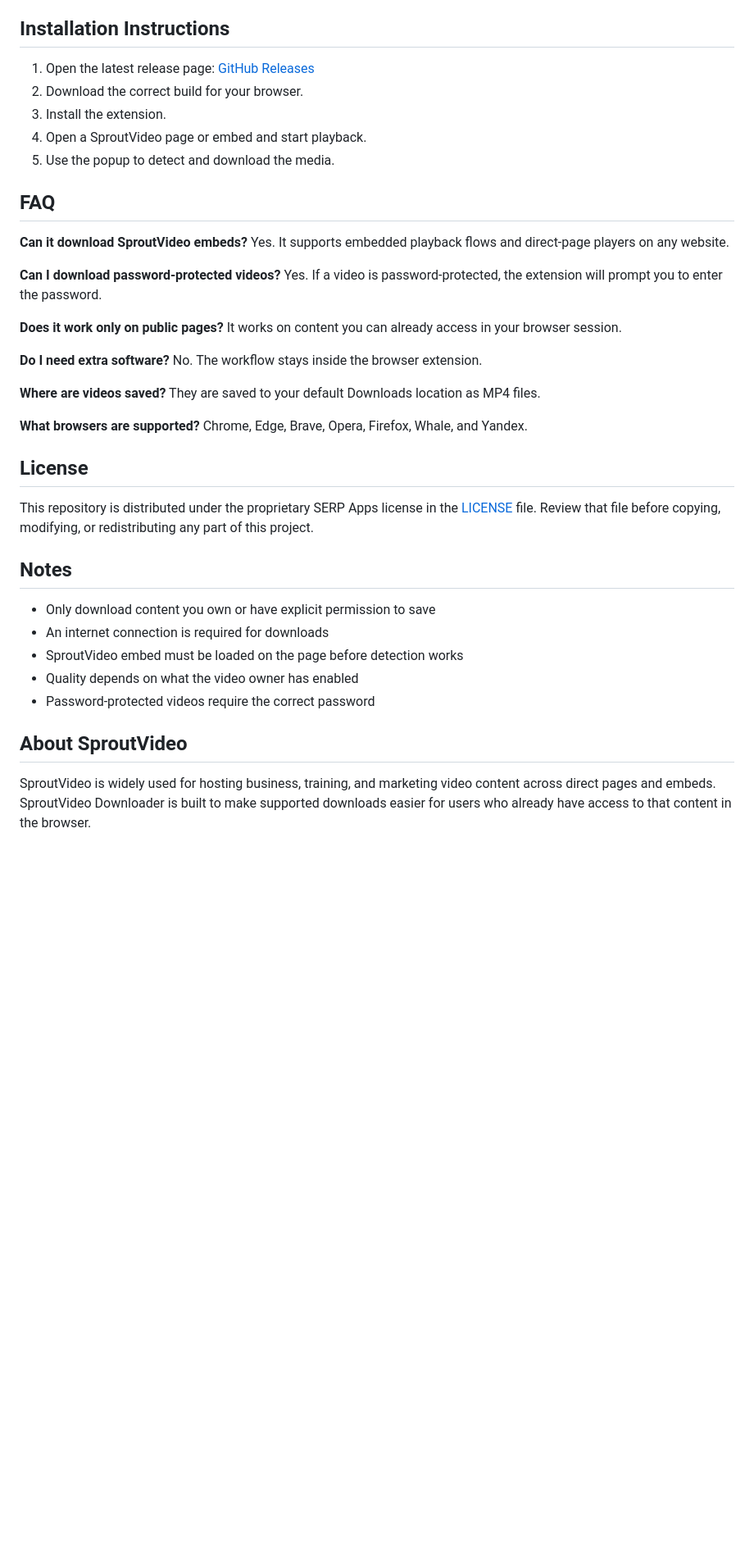
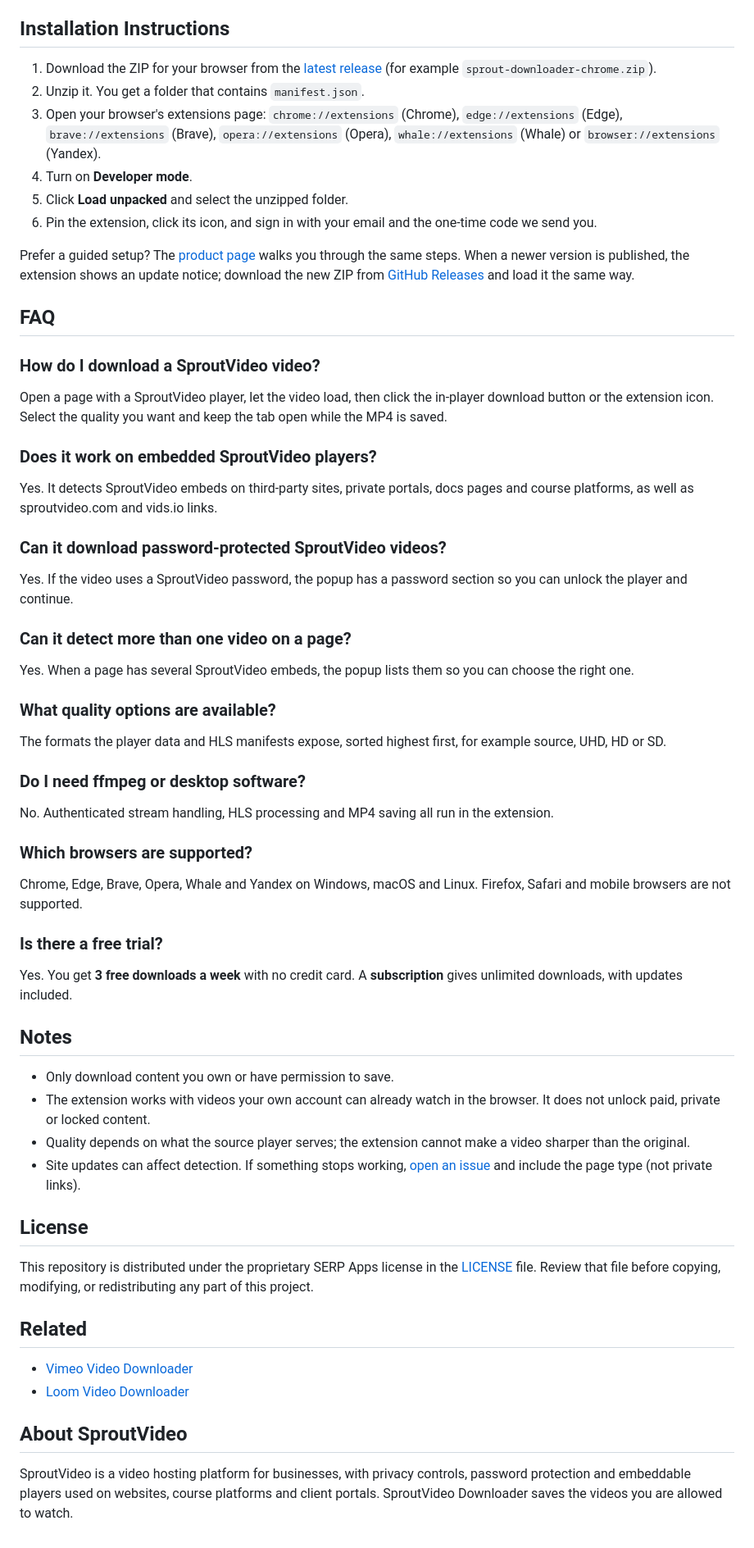
Before and after one commit to serpapps/sprout-video-downloader, a Markdown page: README.md, the part around one of its changes. Shown at 82% size. Rendered like a GitHub page; blank space fills up the shorter version.

```diff
--- a/README.md
+++ b/README.md
@@ -134,44 +95,69 @@ Start here: [https://serp.ly/sprout-video-downloader?via=github](https://serp.ly
 
 ## Installation Instructions
 
-1. Open the latest release page: [GitHub Releases](https://github.com/serpapps/sprout-video-downloader/releases/latest)
-2. Download the correct build for your browser.
-3. Install the extension.
-4. Open a SproutVideo page or embed and start playback.
-5. Use the popup to detect and download the media.
+1. Download the ZIP for your browser from the [latest release](https://github.com/serpapps/sprout-video-downloader/releases/latest) (for example `sprout-downloader-chrome.zip`).
+2. Unzip it. You get a folder that contains `manifest.json`.
+3. Open your browser's extensions page: `chrome://extensions` (Chrome), `edge://extensions` (Edge), `brave://extensions` (Brave), `opera://extensions` (Opera), `whale://extensions` (Whale) or `browser://extensions` (Yandex).
+4. Turn on **Developer mode**.
+5. Click **Load unpacked** and select the unzipped folder.
+6. Pin the extension, click its icon, and sign in with your email and the one-time code we send you.
+
+Prefer a guided setup? The [product page](https://serp.ly/sprout-video-downloader?via=github) walks you through the same steps.
+When a newer version is published, the extension shows an update notice; download the new ZIP from
+[GitHub Releases](https://github.com/serpapps/sprout-video-downloader/releases/latest) and load it the same way.
 
 ## FAQ
 
-**Can it download SproutVideo embeds?**
-Yes. It supports embedded playback flows and direct-page players on any website.
+### How do I download a SproutVideo video?
 
-**Can I download password-protected videos?**
-Yes. If a video is password-protected, the extension will prompt you to enter the password.
+Open a page with a SproutVideo player, let the video load, then click the in-player download button or the extension icon. Select the quality you want and keep the tab open while the MP4 is saved.
 
-**Does it work only on public pages?**
-It works on content you can already access in your browser session.
+### Does it work on embedded SproutVideo players?
 
-**Do I need extra software?**
-No. The workflow stays inside the browser extension.
+Yes. It detects SproutVideo embeds on third-party sites, private portals, docs pages and course platforms, as well as sproutvideo.com and vids.io links.
 
-**Where are videos saved?**
-They are saved to your default Downloads location as MP4 files.
+### Can it download password-protected SproutVideo videos?
 
-**What browsers are supported?**
-Chrome, Edge, Brave, Opera, Firefox, Whale, and Yandex.
+Yes. If the video uses a SproutVideo password, the popup has a password section so you can unlock the player and continue.
+
+### Can it detect more than one video on a page?
+
+Yes. When a page has several SproutVideo embeds, the popup lists them so you can choose the right one.
+
+### What quality options are available?
+
+The formats the player data and HLS manifests expose, sorted highest first, for example source, UHD, HD or SD.
+
+### Do I need ffmpeg or desktop software?
+
+No. Authenticated stream handling, HLS processing and MP4 saving all run in the extension.
+
+### Which browsers are supported?
+
+Chrome, Edge, Brave, Opera, Whale and Yandex on Windows, macOS and Linux. Firefox, Safari and mobile browsers are not supported.
+
+### Is there a free trial?
+
+Yes. You get **3 free downloads a week** with no credit card. A **subscription** gives unlimited downloads, with updates included.
+
+## Notes
+
+- Only download content you own or have permission to save.
+- The extension works with videos your own account can already watch in the browser. It does not unlock paid, private or locked content.
+- Quality depends on what the source player serves; the extension cannot make a video sharper than the original.
+- Site updates can affect detection. If something stops working, [open an issue](https://github.com/serpapps/sprout-video-downloader/issues) and include the page type (not private links).
 
 ## License
 
 This repository is distributed under the proprietary SERP Apps license in the [LICENSE](LICENSE) file. Review that file before copying, modifying, or redistributing any part of this project.
 
-## Notes
+## Related
 
-- Only download content you own or have explicit permission to save
-- An internet connection is required for downloads
-- SproutVideo embed must be loaded on the page before detection works
-- Quality depends on what the video owner has enabled
-- Password-protected videos require the correct password
+- [Vimeo Video Downloader](https://github.com/serpapps/vimeo-video-downloader)
+- [Loom Video Downloader](https://github.com/serpapps/loom-video-downloader)
 
 ## About SproutVideo
 
-SproutVideo is widely used for hosting business, training, and marketing video content across direct pages and embeds. SproutVideo Downloader is built to make supported downloads easier for users who already have access to that content in the browser.
+SproutVideo is a video hosting platform for businesses, with privacy controls, password protection
+and embeddable players used on websites, course platforms and client portals. SproutVideo Downloader
+saves the videos you are allowed to watch.
```
Also changed, not shown: other parts of README.md (+59 -98 lines).
